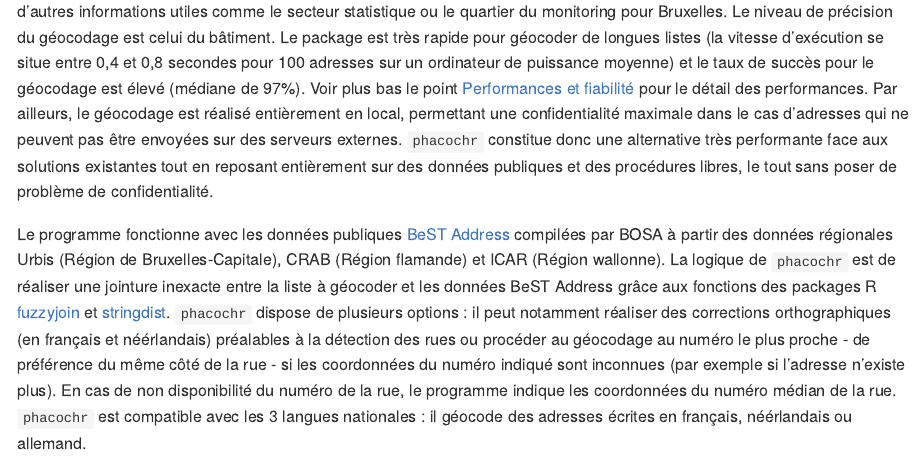
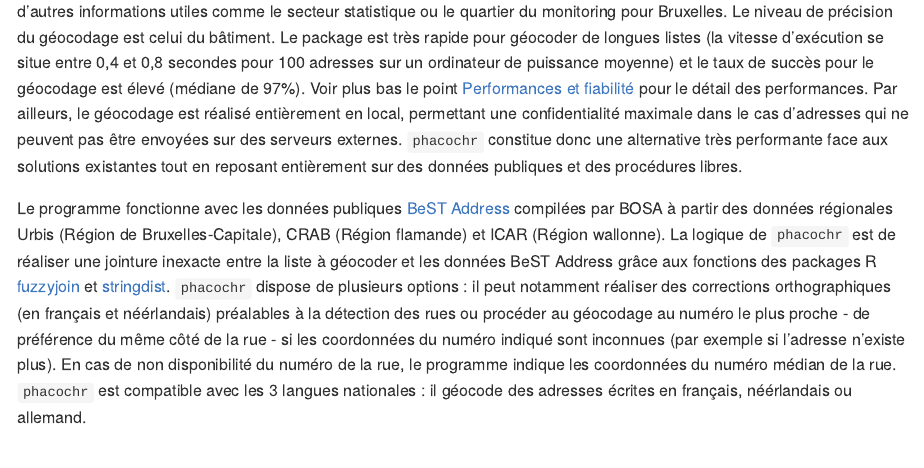
Before and after one commit to phacochr/phacochr, an R Markdown document (README.Rmd): the page in a window 1100 px wide, from 200 px down. The pictures show the output file README.md that the author committed with the source, drawn offline in the style of GitHub; badge pictures from the web are left out.

Commit message:
MAJ README et site

```diff
--- a/README.Rmd
+++ b/README.Rmd
@@ -23,7 +23,7 @@ knitr::opts_chunk$set(
 
 <!-- badges: end -->
 
-`phacochr` est un géocodeur pour la Belgique sous forme de package R. Son principe est de produire, à partir d'une base de données d'adresses, une série d'informations nécessaires pour l'analyse spatiale : les coordonnées X-Y mais également d'autres informations utiles comme le secteur statistique ou le quartier du monitoring pour Bruxelles. Le niveau de précision du géocodage est celui du bâtiment. Le package est très rapide pour géocoder de longues listes (la vitesse d’exécution se situe entre 0,4 et 0,8 secondes pour 100 adresses sur un ordinateur de puissance moyenne) et le taux de succès pour le géocodage est élevé (médiane de 97%). Voir plus bas le point [Performances et fiabilité](#performances-et-fiabilit%C3%A9) pour le détail des performances. Par ailleurs, le géocodage est réalisé entièrement en local, permettant une confidentialité maximale dans le cas d'adresses qui ne peuvent pas être envoyées sur des serveurs externes. `phacochr` constitue donc une alternative très performante face aux solutions existantes tout en reposant entièrement sur des données publiques et des procédures libres, le tout sans poser de problème de confidentialité.
+`phacochr` est un géocodeur pour la Belgique sous forme de package R. Son principe est de produire, à partir d'une base de données d'adresses, une série d'informations nécessaires pour l'analyse spatiale : les coordonnées X-Y mais également d'autres informations utiles comme le secteur statistique ou le quartier du monitoring pour Bruxelles. Le niveau de précision du géocodage est celui du bâtiment. Le package est très rapide pour géocoder de longues listes (la vitesse d’exécution se situe entre 0,4 et 0,8 secondes pour 100 adresses sur un ordinateur de puissance moyenne) et le taux de succès pour le géocodage est élevé (médiane de 97%). Voir plus bas le point [Performances et fiabilité](#performances-et-fiabilit%C3%A9) pour le détail des performances. Par ailleurs, le géocodage est réalisé entièrement en local, permettant une confidentialité maximale dans le cas d'adresses qui ne peuvent pas être envoyées sur des serveurs externes. `phacochr` constitue donc une alternative très performante face aux solutions existantes tout en reposant entièrement sur des données publiques et des procédures libres.
 
 Le programme fonctionne avec les données publiques [BeST Address](https://opendata.bosa.be/) compilées par BOSA à partir des données régionales Urbis (Région de Bruxelles-Capitale), CRAB (Région flamande) et ICAR (Région wallonne). La logique de `phacochr` est de réaliser une jointure inexacte entre la liste à géocoder et les données BeST Address grâce aux fonctions des packages R [fuzzyjoin](https://cran.r-project.org/web/packages/fuzzyjoin/index.html) et [stringdist](https://cran.r-project.org/web/packages/stringdist/index.html).
 `phacochr` dispose de plusieurs options : il peut notamment réaliser des corrections orthographiques (en français et néérlandais) préalables à la détection des rues ou procéder au géocodage au numéro le plus proche - de préférence du même côté de la rue - si les coordonnées du numéro indiqué sont inconnues (par exemple si l'adresse n'existe plus). En cas de non disponibilité du numéro de la rue, le programme indique les coordonnées du numéro médian de la rue. `phacochr` est compatible avec les 3 langues nationales : il géocode des adresses écrites en français, néérlandais ou allemand.
```
Also changed, not shown: README.md, docs/pkgdown.yml, docs/search.json, 3 other files.
